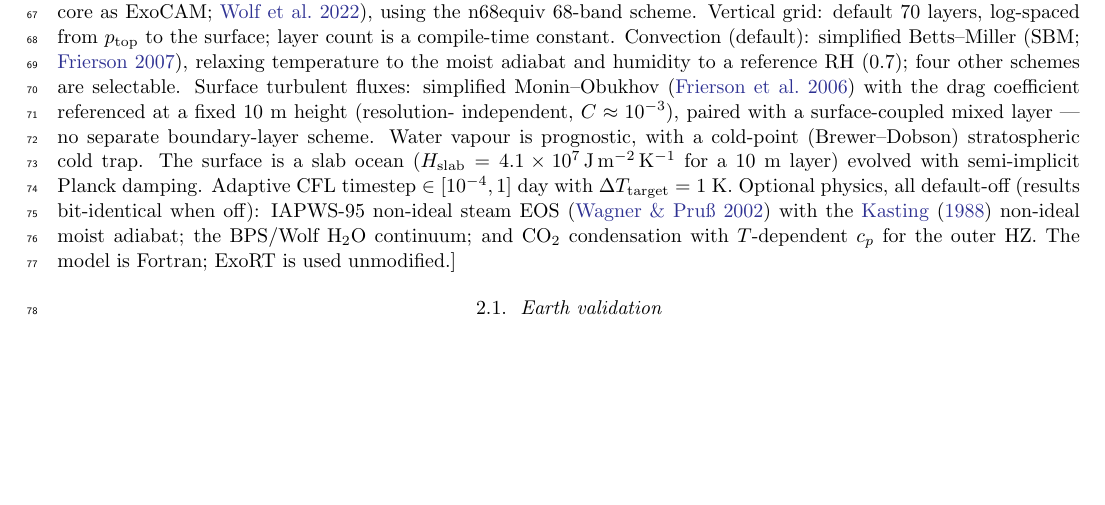
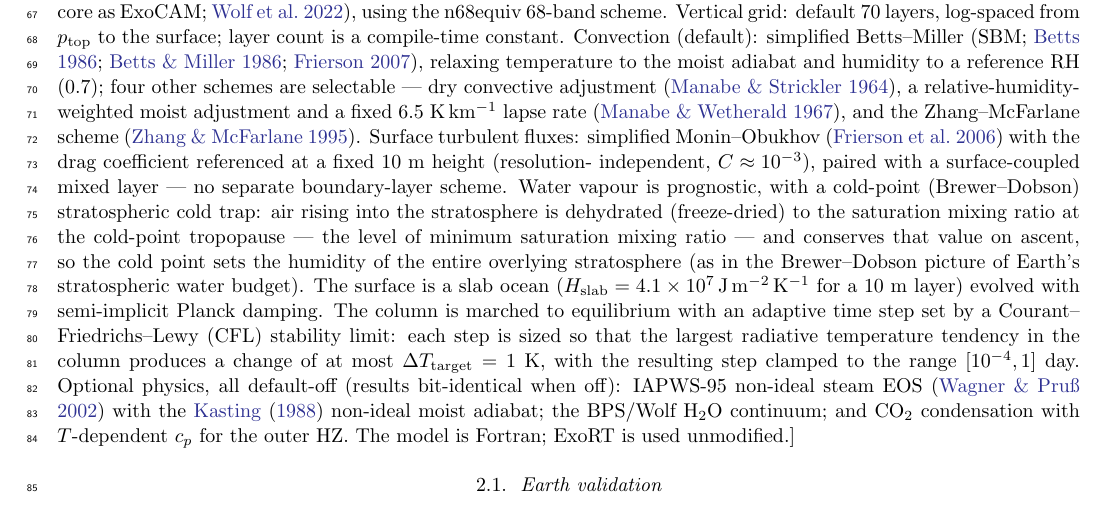
Before and after one commit to BlueMarbleSpace/ExoColumn, a LaTeX paper (ms/main.tex): part of page 2 of 9 before the commit and part of page 2 of 10 after it, cut so that both start at the same text, the shorter picture padded with empty space. Compiled offline with pdfLaTeX.

Commit message:
Add convection-scheme citations; explain cold trap and CFL timestep

```diff
--- a/ms/main.tex
+++ b/ms/main.tex
@@ -88,16 +88,27 @@ In this paper we present the \texttt{ExoColumn} RCE model, which was designed to
 radiation routine directly (the same correlated-$k$ core as ExoCAM; \citealt{wolf2022}), using the
 n68equiv 68-band scheme. Vertical grid: default 70 layers, log-spaced from
 $p_{\rm top}$ to the surface; layer count is a compile-time constant. Convection
-(default): simplified Betts--Miller (SBM; \citealt{frierson2007}), relaxing temperature to
-the moist adiabat and humidity to a reference RH (0.7); four other schemes are
-selectable. Surface turbulent fluxes: simplified Monin--Obukhov \citep{frierson2006}
+(default): simplified Betts--Miller (SBM; \citealt{betts1986, bettsmiller1986, frierson2007}),
+relaxing temperature to the moist adiabat and humidity to a reference RH (0.7);
+four other schemes are selectable --- dry convective adjustment
+\citep{manabe1964}, a relative-humidity-weighted moist adjustment and a fixed
+6.5 K\,km$^{-1}$ lapse rate \citep{manabe1967}, and the Zhang--McFarlane scheme
+\citep{zhang1995}. Surface turbulent fluxes: simplified Monin--Obukhov \citep{frierson2006}
 with the drag coefficient referenced at a fixed 10 m height (resolution-
 independent, $C\approx10^{-3}$), paired with a surface-coupled mixed layer --- no
 separate boundary-layer scheme. Water vapour is prognostic, with a cold-point
-(Brewer--Dobson) stratospheric cold trap. The surface is a slab ocean
+(Brewer--Dobson) stratospheric cold trap: air rising into the stratosphere is
+dehydrated (freeze-dried) to the saturation mixing ratio at the cold-point
+tropopause --- the level of minimum saturation mixing ratio --- and conserves
+that value on ascent, so the cold point sets the humidity of the entire
+overlying stratosphere (as in the Brewer--Dobson picture of Earth's
+stratospheric water budget). The surface is a slab ocean
 ($H_{\rm slab}=4.1\times10^{7}\,{\rm J\,m^{-2}\,K^{-1}}$ for a 10 m layer) evolved
-with semi-implicit Planck damping. Adaptive CFL timestep $\in[10^{-4},1]$ day
-with $\Delta T_{\rm target}=1$ K. Optional physics, all default-off (results
+with semi-implicit Planck damping. The column is marched to equilibrium with an
+adaptive time step set by a Courant--Friedrichs--Lewy (CFL) stability limit: each
+step is sized so that the largest radiative temperature tendency in the column
+produces a change of at most $\Delta T_{\rm target}=1$ K, with the resulting step
+clamped to the range $[10^{-4},1]$ day. Optional physics, all default-off (results
 bit-identical when off): IAPWS-95 non-ideal steam EOS \citep{wagner2002}
 with the \citet{kasting1988} non-ideal moist adiabat; the BPS/Wolf H$_2$O continuum;
 and CO$_2$ condensation with $T$-dependent $c_p$ for the outer HZ. The model is
```
Also changed, not shown: ms/ms.bib (+33 -0 lines).
